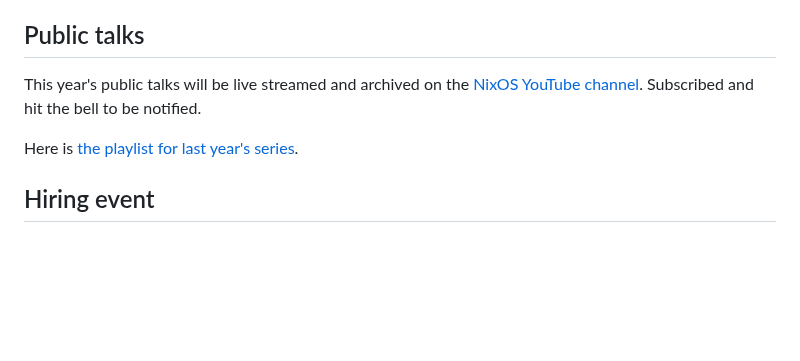
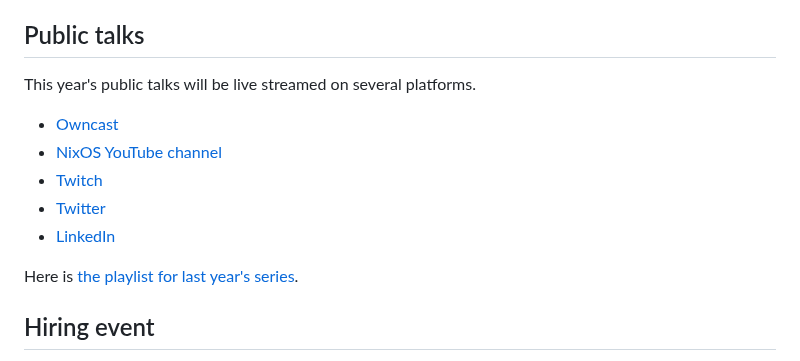
Before and after one commit to ngi-nix/summer-of-nix, a Markdown page: README.md, the part around one of its changes. Drawn GitHub-style; blank space fills up the shorter version.

Commit message:
Add all streaming targets

```diff
--- a/README.md
+++ b/README.md
@@ -107,9 +107,12 @@ Fill [the application form][application form].
 
 ## Public talks
 
-This year's public talks will be live streamed and archived
-on the [NixOS YouTube channel].
-Subscribed and hit the bell to be notified.
+This year's public talks will be live streamed on several platforms.
+  - [Owncast]
+  - [NixOS YouTube channel]
+  - [Twitch]
+  - [Twitter]
+  - [LinkedIn]
 
 Here is [the playlist for last year's series].
 
```
Also changed, not shown: other parts of README.md (+4 -0 lines).
